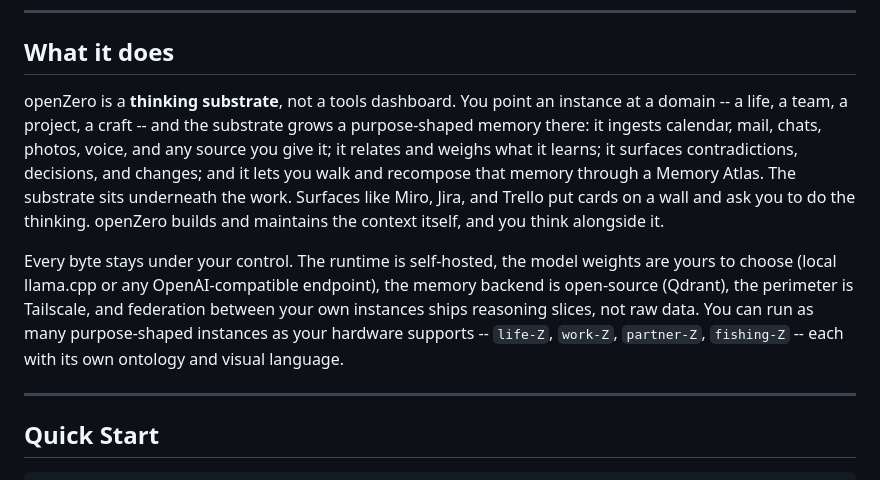
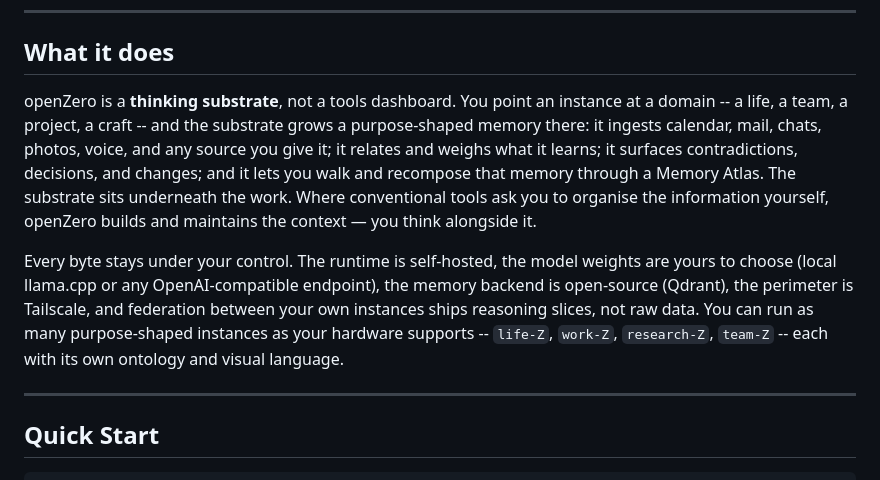
Before and after one commit to niklasbrandt/openzero, a Markdown page: README.md, the part around the change. Drawn GitHub-style.

Commit message:
docs: remove competitor references and generalise instance examples in README

```diff
--- a/README.md
+++ b/README.md
@@ -30,9 +30,9 @@ openZero is a sovereign, self-hosted AI companion that grows a purpose-shaped me
 
 ## What it does
 
-openZero is a **thinking substrate**, not a tools dashboard. You point an instance at a domain -- a life, a team, a project, a craft -- and the substrate grows a purpose-shaped memory there: it ingests calendar, mail, chats, photos, voice, and any source you give it; it relates and weighs what it learns; it surfaces contradictions, decisions, and changes; and it lets you walk and recompose that memory through a Memory Atlas. The substrate sits underneath the work. Surfaces like Miro, Jira, and Trello put cards on a wall and ask you to do the thinking. openZero builds and maintains the context itself, and you think alongside it.
+openZero is a **thinking substrate**, not a tools dashboard. You point an instance at a domain -- a life, a team, a project, a craft -- and the substrate grows a purpose-shaped memory there: it ingests calendar, mail, chats, photos, voice, and any source you give it; it relates and weighs what it learns; it surfaces contradictions, decisions, and changes; and it lets you walk and recompose that memory through a Memory Atlas. The substrate sits underneath the work. Where conventional tools ask you to organise the information yourself, openZero builds and maintains the context — you think alongside it.
 
-Every byte stays under your control. The runtime is self-hosted, the model weights are yours to choose (local llama.cpp or any OpenAI-compatible endpoint), the memory backend is open-source (Qdrant), the perimeter is Tailscale, and federation between your own instances ships reasoning slices, not raw data. You can run as many purpose-shaped instances as your hardware supports -- `life-Z`, `work-Z`, `partner-Z`, `fishing-Z` -- each with its own ontology and visual language.
+Every byte stays under your control. The runtime is self-hosted, the model weights are yours to choose (local llama.cpp or any OpenAI-compatible endpoint), the memory backend is open-source (Qdrant), the perimeter is Tailscale, and federation between your own instances ships reasoning slices, not raw data. You can run as many purpose-shaped instances as your hardware supports -- `life-Z`, `work-Z`, `research-Z`, `team-Z` -- each with its own ontology and visual language.
 
 ---
 
```
